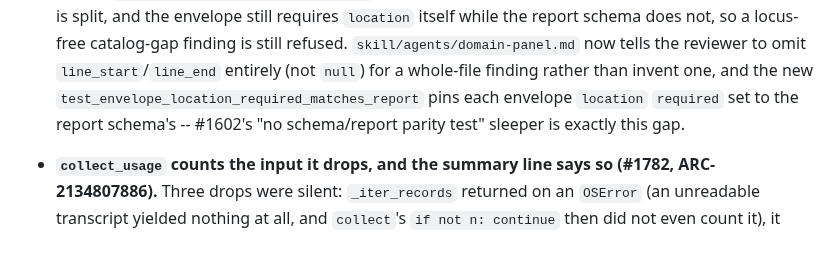
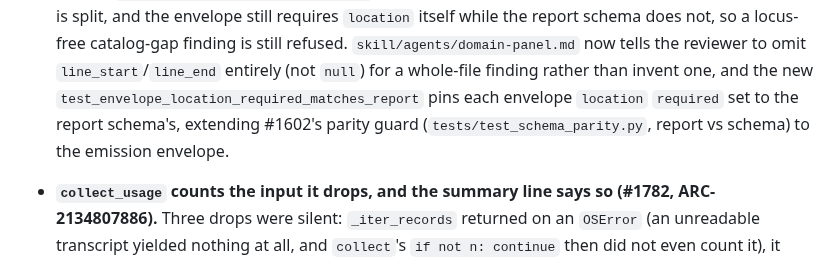
Before and after one commit to panopticon-scanner/panopticon, a Markdown page: CHANGELOG.md, the part around the change. GitHub-like rendering.

Commit message:
docs(changelog): the parity test extends #1602's guard, it is not the sleeper itself
Refs #1784

Co-Authored-By: Claude Fable 5.1 <noreply@anthropic.com>

```diff
--- a/CHANGELOG.md
+++ b/CHANGELOG.md
@@ -28,8 +28,8 @@ evidence exposed.
   so a locus-free catalog-gap finding is still refused. `skill/agents/domain-panel.md` now tells
   the reviewer to omit `line_start`/`line_end` entirely (not `null`) for a whole-file finding
   rather than invent one, and the new `test_envelope_location_required_matches_report` pins each
-  envelope `location` `required` set to the report schema's -- #1602's "no schema/report parity
-  test" sleeper is exactly this gap.
+  envelope `location` `required` set to the report schema's, extending #1602's parity guard
+  (`tests/test_schema_parity.py`, report vs schema) to the emission envelope.
 - **`collect_usage` counts the input it drops, and the summary line says so (#1782,
   ARC-2134807886).** Three drops were silent: `_iter_records` returned on an `OSError` (an
   unreadable transcript yielded nothing at all, and `collect`'s `if not n: continue` then did not
```
